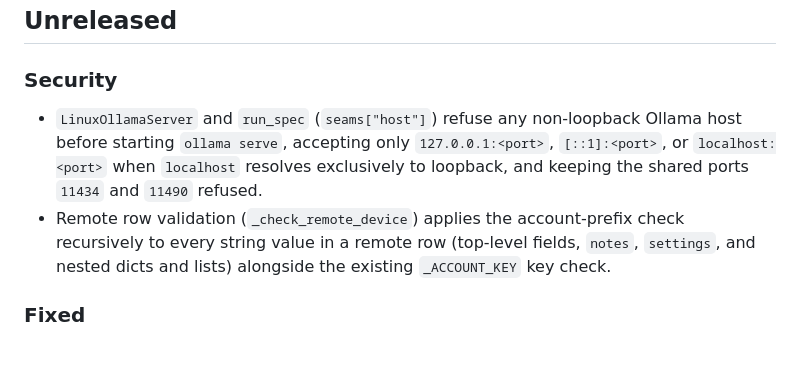
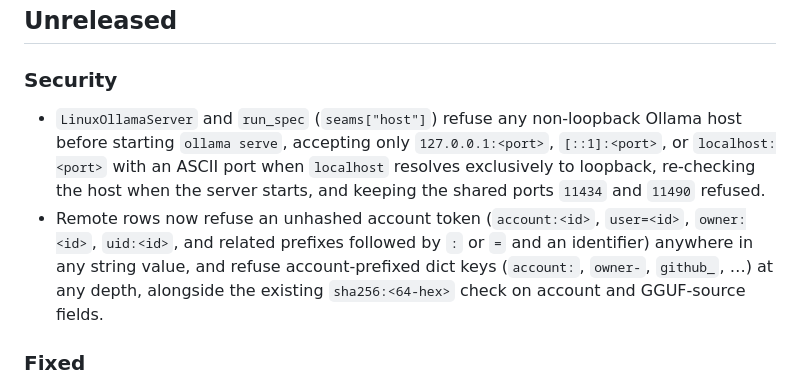
Before and after one commit to mcp-tool-shop-org/interlock, a Markdown page: CHANGELOG.md, the part around the change. GitHub-like rendering; blank space fills up the shorter version.

Commit message:
docs(changelog): describe ASCII port check and precise account rule for values and keys

```diff
--- a/CHANGELOG.md
+++ b/CHANGELOG.md
@@ -4,8 +4,8 @@
 
 ### Security
 
-- `LinuxOllamaServer` and `run_spec` (`seams["host"]`) refuse any non-loopback Ollama host before starting `ollama serve`, accepting only `127.0.0.1:<port>`, `[::1]:<port>`, or `localhost:<port>` when `localhost` resolves exclusively to loopback, and keeping the shared ports `11434` and `11490` refused.
-- Remote row validation (`_check_remote_device`) applies the account-prefix check recursively to every string value in a remote row (top-level fields, `notes`, `settings`, and nested dicts and lists) alongside the existing `_ACCOUNT_KEY` key check.
+- `LinuxOllamaServer` and `run_spec` (`seams["host"]`) refuse any non-loopback Ollama host before starting `ollama serve`, accepting only `127.0.0.1:<port>`, `[::1]:<port>`, or `localhost:<port>` with an ASCII port when `localhost` resolves exclusively to loopback, re-checking the host when the server starts, and keeping the shared ports `11434` and `11490` refused.
+- Remote rows now refuse an unhashed account token (`account:<id>`, `user=<id>`, `owner:<id>`, `uid:<id>`, and related prefixes followed by `:` or `=` and an identifier) anywhere in any string value, and refuse account-prefixed dict keys (`account:`, `owner-`, `github_`, …) at any depth, alongside the existing `sha256:<64-hex>` check on account and GGUF-source fields.
 
 ### Fixed
 
```
